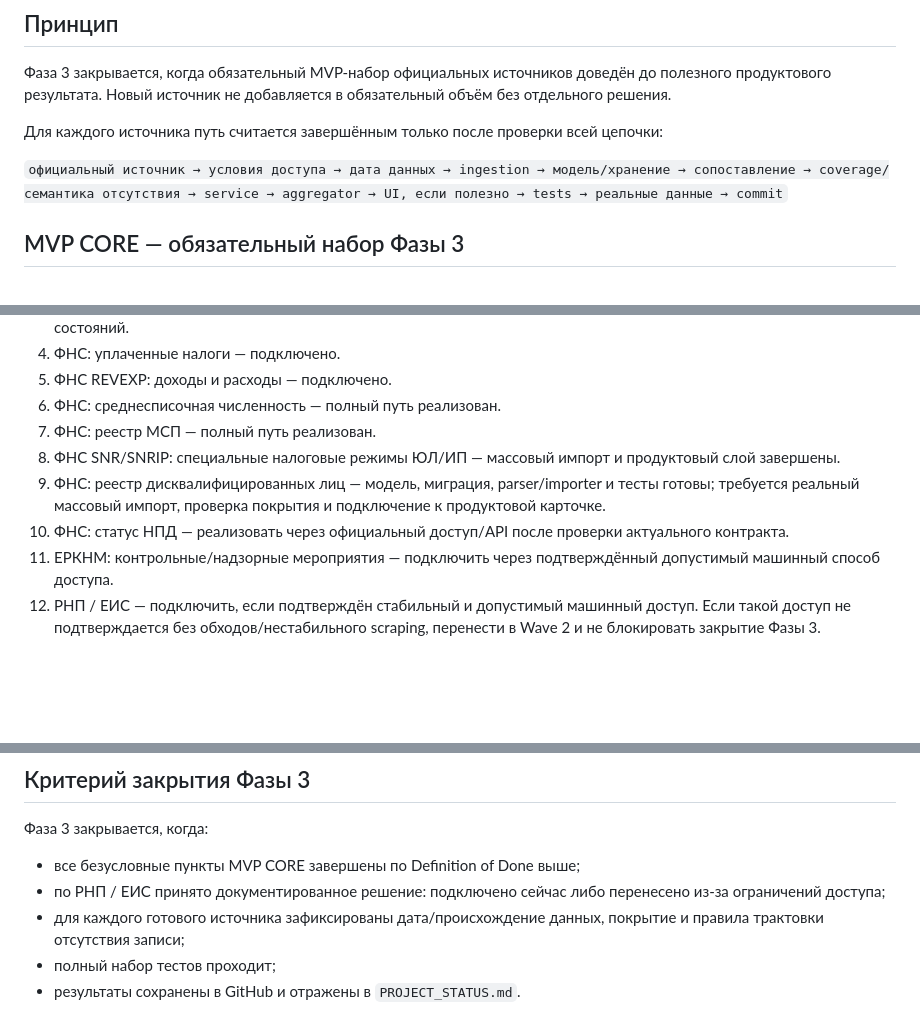
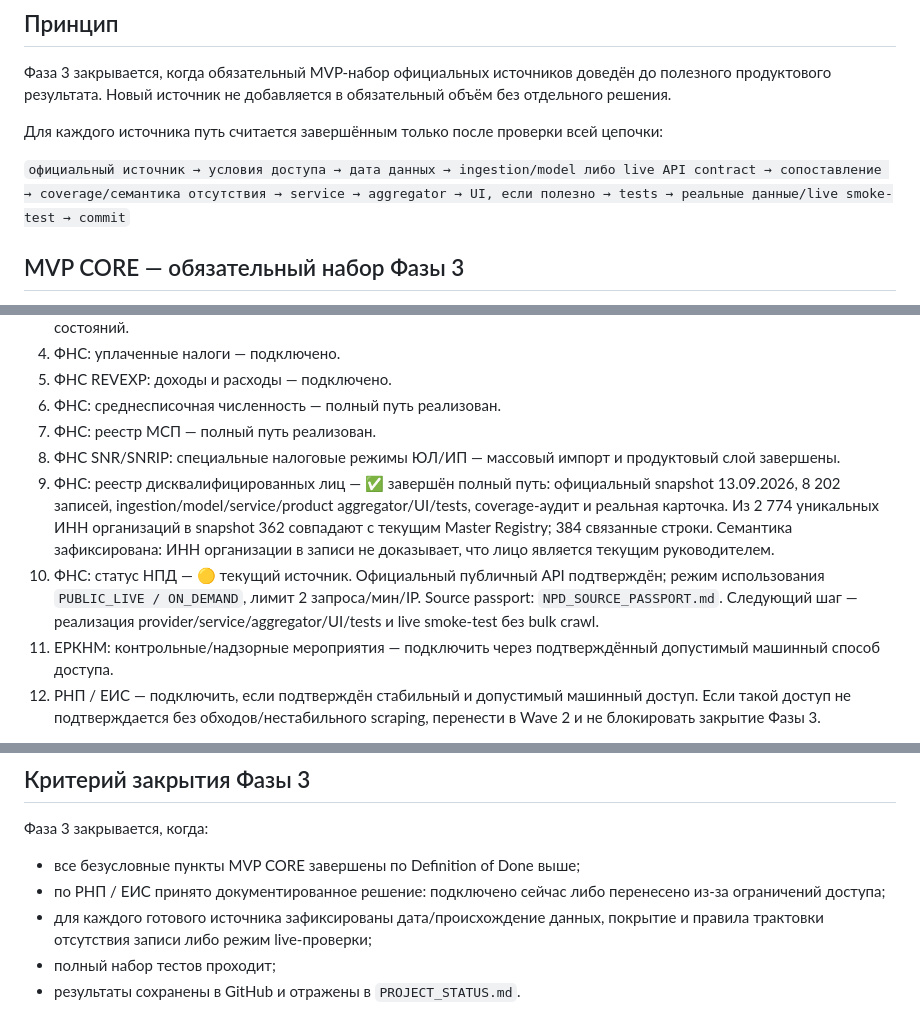
Before and after one commit to kuzmvnew/kontragent, a Markdown page: PHASE3_SCOPE.md, 3 parts joined by grey strips. Drawn GitHub-style; blank space fills up the shorter version.

Commit message:
Close disqualified source and start NPD

```diff
--- a/PHASE3_SCOPE.md
+++ b/PHASE3_SCOPE.md
@@ -11,7 +11,7 @@
 
 Для каждого источника путь считается завершённым только после проверки всей цепочки:
 
-`официальный источник → условия доступа → дата данных → ingestion → модель/хранение → сопоставление → coverage/семантика отсутствия → service → aggregator → UI, если полезно → tests → реальные данные → commit`
+`официальный источник → условия доступа → дата данных → ingestion/model либо live API contract → сопоставление → coverage/семантика отсутствия → service → aggregator → UI, если полезно → tests → реальные данные/live smoke-test → commit`
 
 ## MVP CORE — обязательный набор Фазы 3
 
@@ -23,8 +23,8 @@
 6. ФНС: среднесписочная численность — полный путь реализован.
 7. ФНС: реестр МСП — полный путь реализован.
 8. ФНС SNR/SNRIP: специальные налоговые режимы ЮЛ/ИП — массовый импорт и продуктовый слой завершены.
-9. ФНС: реестр дисквалифицированных лиц — модель, миграция, parser/importer и тесты готовы; требуется реальный массовый импорт, проверка покрытия и подключение к продуктовой карточке.
-10. ФНС: статус НПД — реализовать через официальный доступ/API после проверки актуального контракта.
+9. ФНС: реестр дисквалифицированных лиц — ✅ завершён полный путь: официальный snapshot 13.09.2026, 8 202 записей, ingestion/model/service/product aggregator/UI/tests, coverage-аудит и реальная карточка. Из 2 774 уникальных ИНН организаций в snapshot 362 совпадают с текущим Master Registry; 384 связанные строки. Семантика зафиксирована: ИНН организации в записи не доказывает, что лицо является текущим руководителем.
+10. ФНС: статус НПД — 🟡 текущий источник. Официальный публичный API подтверждён; режим использования `PUBLIC_LIVE / ON_DEMAND`, лимит 2 запроса/мин/IP. Source passport: `NPD_SOURCE_PASSPORT.md`. Следующий шаг — реализация provider/service/aggregator/UI/tests и live smoke-test без bulk crawl.
 11. ЕРКНМ: контрольные/надзорные мероприятия — подключить через подтверждённый допустимый машинный способ доступа.
 12. РНП / ЕИС — подключить, если подтверждён стабильный и допустимый машинный доступ. Если такой доступ не подтверждается без обходов/нестабильного scraping, перенести в Wave 2 и не блокировать закрытие Фазы 3.
 
@@ -59,7 +59,7 @@
 
 - все безусловные пункты MVP CORE завершены по Definition of Done выше;
 - по РНП / ЕИС принято документированное решение: подключено сейчас либо перенесено из-за ограничений доступа;
-- для каждого готового источника зафиксированы дата/происхождение данных, покрытие и правила трактовки отсутствия записи;
+- для каждого готового источника зафиксированы дата/происхождение данных, покрытие и правила трактовки отсутствия записи либо режим live-проверки;
 - полный набор тестов проходит;
 - результаты сохранены в GitHub и отражены в `PROJECT_STATUS.md`.
 
```
